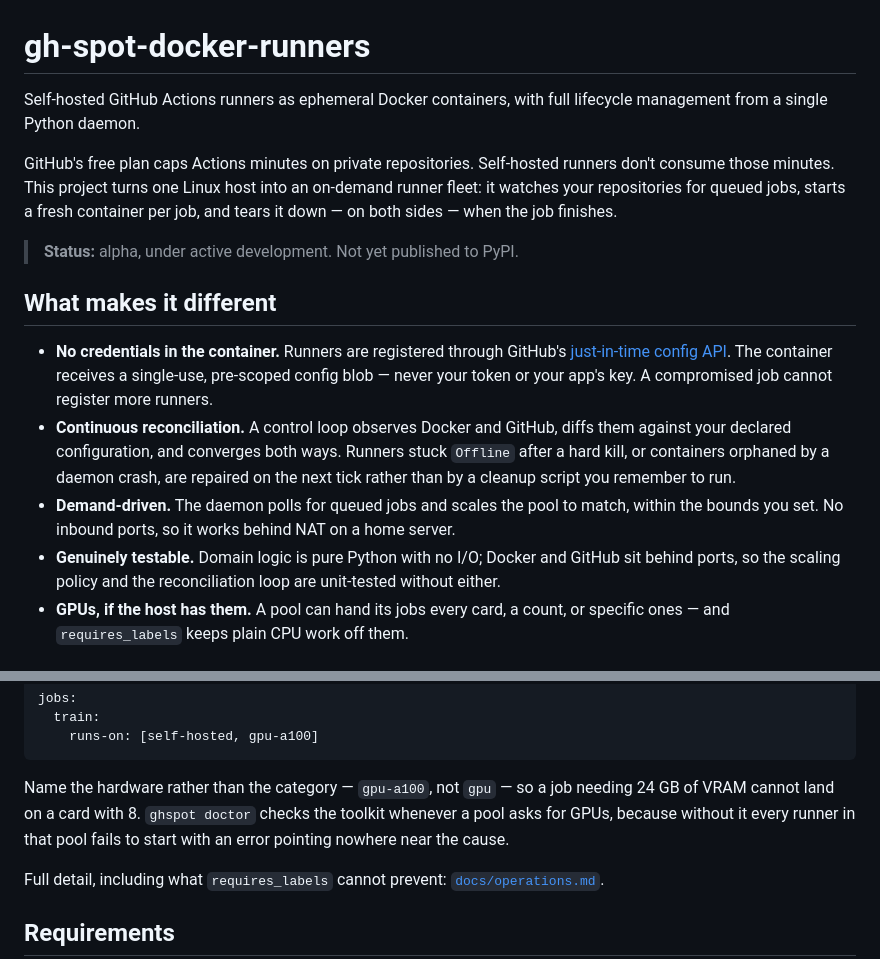
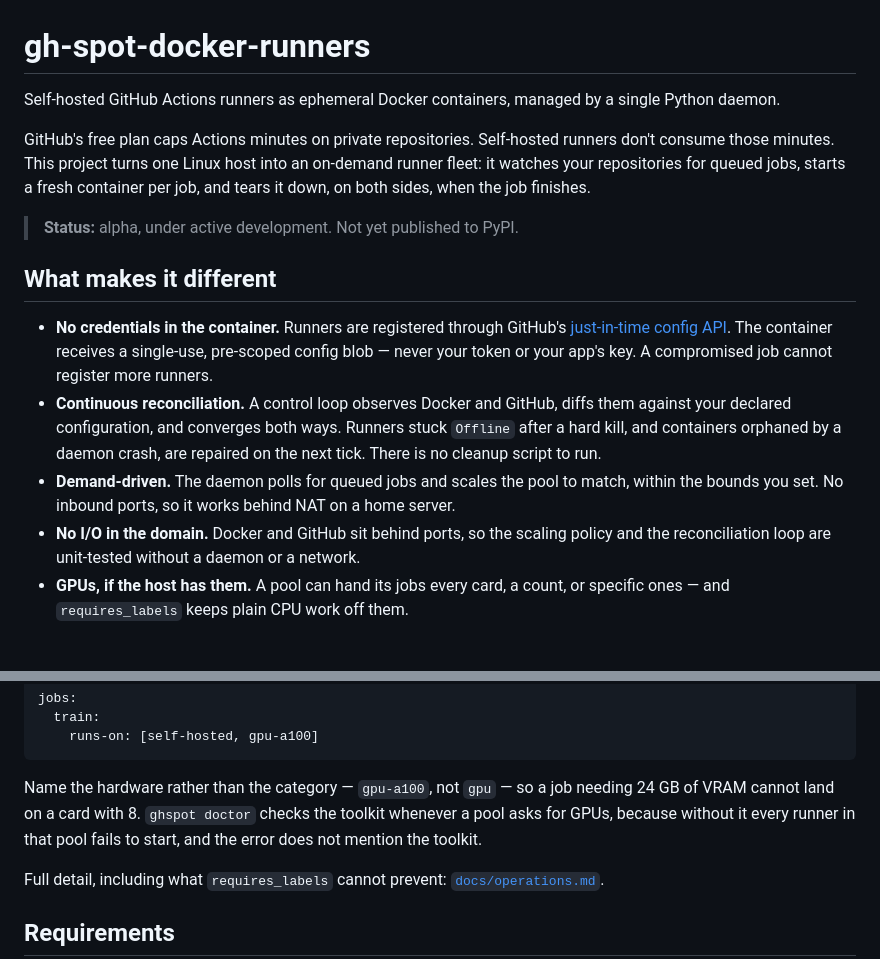
Before and after one commit to tguisep/gh-spot-docker-runners, a Markdown page: README.md, 2 parts joined by grey strips. GitHub-like rendering.

Commit message:
docs(readme): trade rhetorical cadence for plain statements
The "not X, but Y" antithesis appeared five times, and "Genuinely testable"
graded the work instead of describing it. Same facts, fewer flourishes.

Co-Authored-By: Claude Opus 5 <noreply@anthropic.com>

```diff
--- a/README.md
+++ b/README.md
@@ -1,12 +1,12 @@
 # gh-spot-docker-runners
 
-Self-hosted GitHub Actions runners as ephemeral Docker containers, with full lifecycle management
-from a single Python daemon.
+Self-hosted GitHub Actions runners as ephemeral Docker containers, managed by a single
+Python daemon.
 
 GitHub's free plan caps Actions minutes on private repositories. Self-hosted runners don't consume
 those minutes. This project turns one Linux host into an on-demand runner fleet: it watches your
-repositories for queued jobs, starts a fresh container per job, and tears it down — on both sides —
-when the job finishes.
+repositories for queued jobs, starts a fresh container per job, and tears it down, on both
+sides, when the job finishes.
 
 > **Status:** alpha, under active development. Not yet published to PyPI.
 
@@ -16,13 +16,13 @@ when the job finishes.
   [just-in-time config API][jit]. The container receives a single-use, pre-scoped config blob —
   never your token or your app's key. A compromised job cannot register more runners.
 - **Continuous reconciliation.** A control loop observes Docker and GitHub, diffs them against your
-  declared configuration, and converges both ways. Runners stuck `Offline` after a hard kill, or
-  containers orphaned by a daemon crash, are repaired on the next tick rather than by a cleanup
-  script you remember to run.
+  declared configuration, and converges both ways. Runners stuck `Offline` after a hard kill, and
+  containers orphaned by a daemon crash, are repaired on the next tick. There is no cleanup
+  script to run.
 - **Demand-driven.** The daemon polls for queued jobs and scales the pool to match, within the
   bounds you set. No inbound ports, so it works behind NAT on a home server.
-- **Genuinely testable.** Domain logic is pure Python with no I/O; Docker and GitHub sit behind
-  ports, so the scaling policy and the reconciliation loop are unit-tested without either.
+- **No I/O in the domain.** Docker and GitHub sit behind ports, so the scaling policy and the
+  reconciliation loop are unit-tested without a daemon or a network.
 - **GPUs, if the host has them.** A pool can hand its jobs every card, a count, or specific
   ones — and `requires_labels` keeps plain CPU work off them.
 
@@ -127,8 +127,8 @@ jobs:
 
 Name the hardware rather than the category — `gpu-a100`, not `gpu` — so a job needing 24 GB of
 VRAM cannot land on a card with 8. `ghspot doctor` checks the toolkit whenever a pool asks for
-GPUs, because without it every runner in that pool fails to start with an error pointing
-nowhere near the cause.
+GPUs, because without it every runner in that pool fails to start, and the error does not
+mention the toolkit.
 
 Full detail, including what `requires_labels` cannot prevent:
 [`docs/operations.md`](docs/operations.md#gpus).
```
